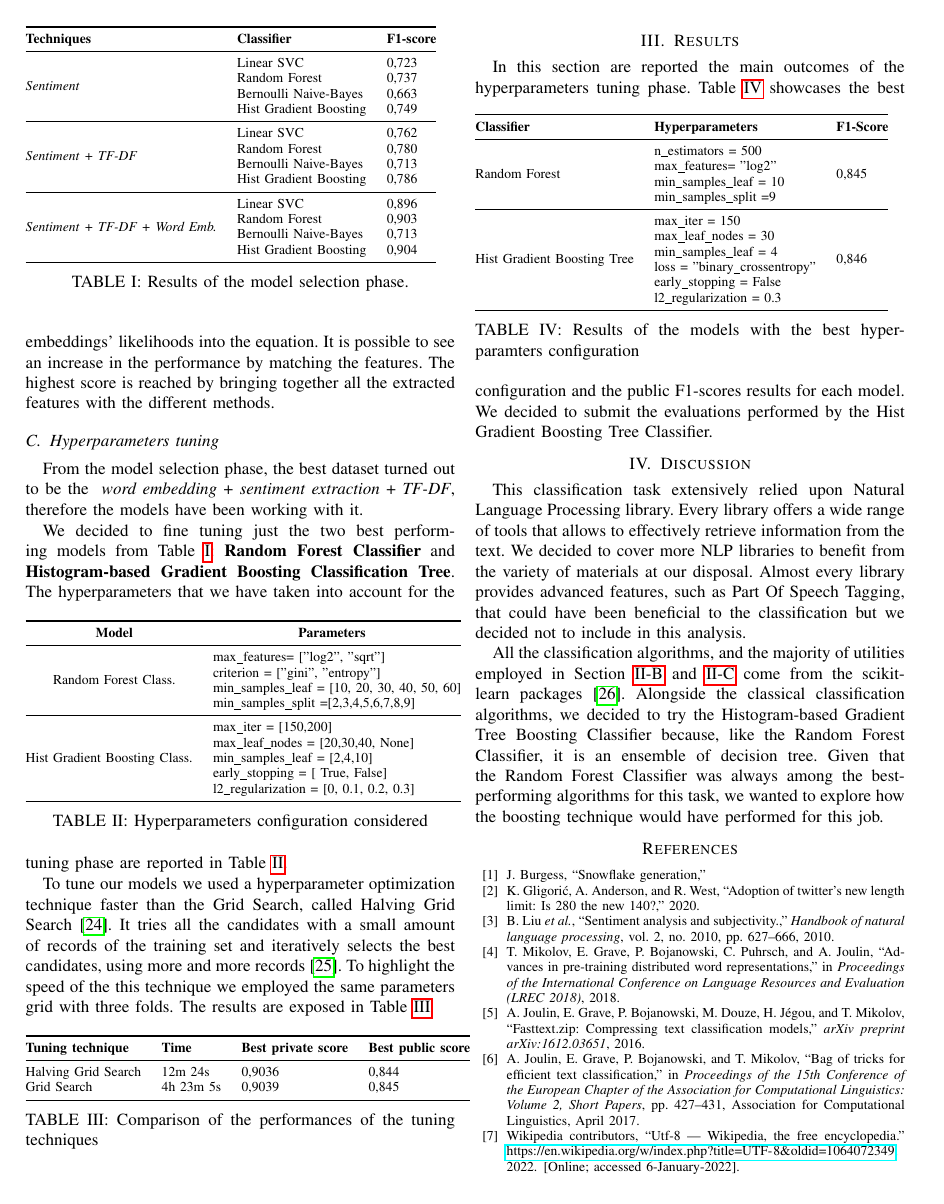
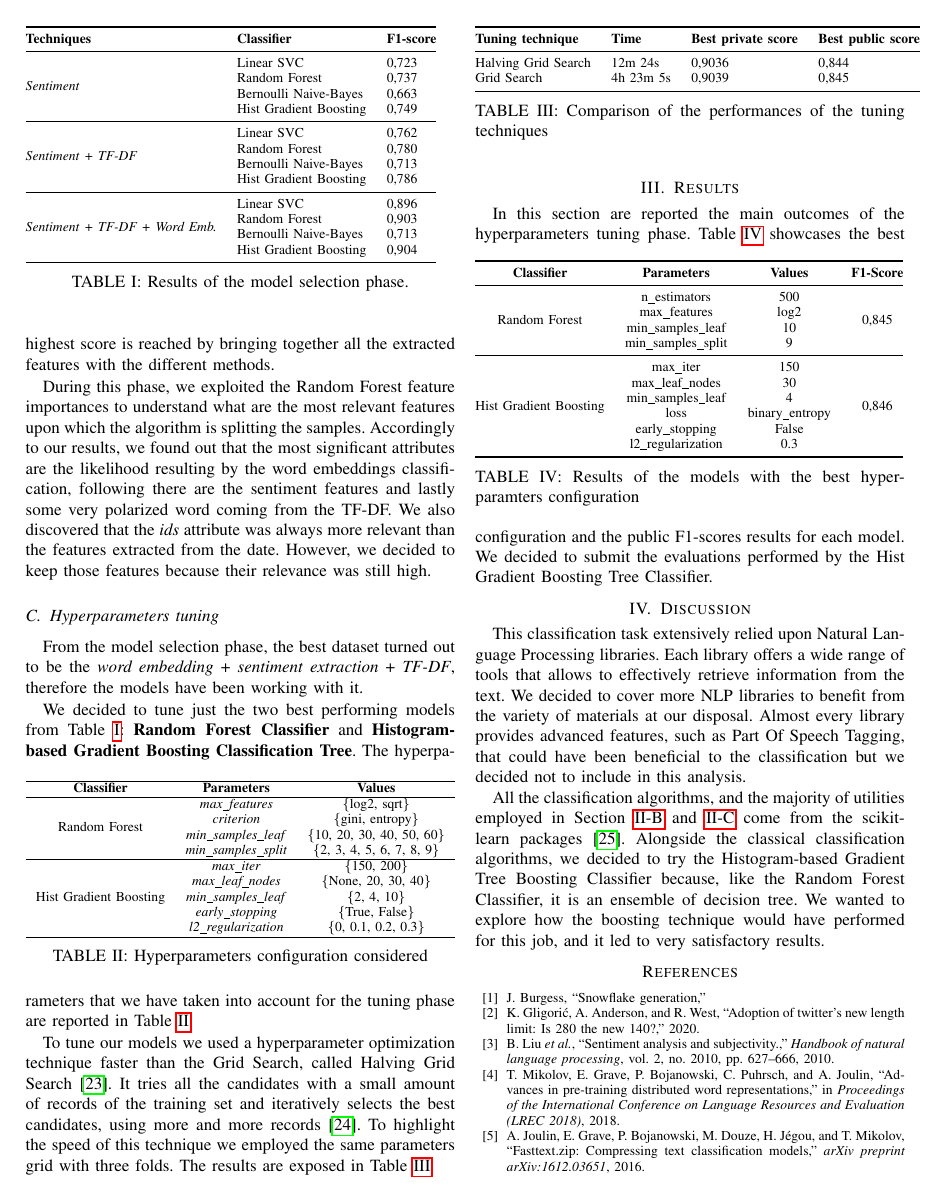
Before and after one commit to Gio99c/dsl-project, a LaTeX paper (report/main.tex): page 4 of 5. Compiled offline with pdfLaTeX; a missing font is replaced by an installed copy or a similar font; a LaTeX package or settings file that is missing is left out.

Commit message:
Updates from Overleaf

```diff
--- a/report/main.tex
+++ b/report/main.tex
@@ -184,36 +178,34 @@ To test the effectiveness of our preprocessing, we tried to test the performance
 \caption{Results of the model selection phase.}
 \label{tab:techniques}
 \end{table}
-As it is possible to see in Table \ref{tab:techniques}, at first we applied only the sentiment extraction technique, then we joined it with the TF-DF outcomes and in the last trial, we added the word embeddings' likelihoods into the equation. It is possible to see an increase in the performance by matching the features. The highest score is reached by bringing together all the extracted features with the different methods.
+As it is possible to see in Table \ref{tab:techniques}, at first we applied only the sentiment extraction technique, then we joined it with the TF-DF outcomes and in the last trial we added the word embeddings' likelihoods into the equation. It is possible to see an increase in the performance by matching the features. The highest score is reached by bringing together all the extracted features with the different methods.
 
-%During this phase, we exploited the Random Forest feature importances to understand what are the most relevant features upon which the algorithm is splitting the samples. Accordingly to our results, we found out that the most significant attributes are the likelihood resulting by the word embeddings classification, following there are the sentiment features and lastly some very polarized word coming from the TF-DF. We also discovered that the \textit{ids} attribute was always more relevant than the feature extracted on the date, thus we decided to remove those features and leave only the id.
-
-
+During this phase, we exploited the Random Forest feature importances to understand what are the most relevant features upon which the algorithm is splitting the samples. Accordingly to our results, we found out that the most significant attributes are the likelihood resulting by the word embeddings classification, following there are the sentiment features and lastly some very polarized word coming from the TF-DF. We also discovered that the \textit{ids} attribute was always more relevant than the features extracted from the date. However, we decided to keep those features because their relevance was still high.
 
 \subsection{Hyperparameters tuning}\label{sec:hypertuning}
-From the model selection phase, the best dataset turned out to be the \textit{ word embedding} + \textit{sentiment extraction} + \textit{TF-DF}, therefore the models have been working with it.
+From the model selection phase, the best dataset turned out to be the \textit{word embedding} + \textit{sentiment extraction} + \textit{TF-DF}, therefore the models have been working with it.
 
-We decided to fine tuning just the two best performing models from Table \ref{tab:techniques}: \textbf{Random Forest Classifier} and \textbf{Histogram-based Gradient Boosting Classification Tree}.
+We decided to tune just the two best performing models from Table \ref{tab:techniques}: \textbf{Random Forest Classifier} and \textbf{Histogram-based Gradient Boosting Classification Tree}.
 \begin{table}[h]
-\begin{tabular}{@{}ll@{}}
-\toprule
-\multicolumn{1}{c}{\textbf{Model}}                        & \multicolumn{1}{c}{\textbf{Parameters}}           \\ \midrule
-\multicolumn{1}{c}{\multirow{4}{*}{Random Forest Class.}} & max\_features= {[}"log2", "sqrt"{]}               \\
-\multicolumn{1}{c}{}                                      & criterion = {[}"gini", "entropy"{]}               \\
-\multicolumn{1}{c}{}                                      & min\_samples\_leaf = {[}10, 20, 30, 40, 50, 60{]} \\
-\multicolumn{1}{c}{}                                      & min\_samples\_split ={[}2,3,4,5,6,7,8,9{]}        \\ \midrule
-\multirow{5}{*}{Hist Gradient Boosting Class.}            & max\_iter = {[}150,200{]}                         \\
-                                                          & max\_leaf\_nodes = {[}20,30,40, None{]}           \\
-                                                          & min\_samples\_leaf = {[}2,4,10{]}                 \\
-                                                          & early\_stopping = {[} True, False{]}              \\
-                                                          & l2\_regularization = {[}0, 0.1, 0.2, 0.3{]}       \\ \bottomrule
+\begin{tabular}{ccc}
+\hline
+\textbf{Classifier}                     & \textbf{Parameters}          & \textbf{Values}            \\ \hline
+\multirow{4}{*}{Random Forest}          & \textit{max\_features}       & \{log2, sqrt\}             \\
+                                        & \textit{criterion}           & \{gini, entropy\}          \\
+                                        & \textit{min\_samples\_leaf}  & \{10, 20, 30, 40, 50, 60\} \\
+                                        & \textit{min\_samples\_split} & \{2, 3, 4, 5, 6, 7, 8, 9\} \\ \hline
+\multirow{5}{*}{Hist Gradient Boosting} & \textit{max\_iter}           & \{150, 200\}               \\
+                                        & \textit{max\_leaf\_nodes}    & \{None, 20, 30, 40\}       \\
+                                        & \textit{min\_samples\_leaf}  & \{2, 4, 10\}               \\
+                                        & \textit{early\_stopping}     & \{True, False\}            \\
+                                        & \textit{l2\_regularization}  & \{0, 0.1, 0.2, 0.3\}       \\ \hline
 \end{tabular}
 \caption{Hyperparameters configuration considered}
 \label{tab:hypertuning}
 \end{table}
 The hyperparameters that we have taken into account for the tuning phase are reported in Table \ref{tab:hypertuning}.
 
-To tune our models we used a hyperparameter optimization technique faster than the Grid Search, called Halving Grid Search\cite{halving}. It tries all the candidates with a small amount of records of the training set and iteratively selects the best candidates, using more and more records\cite{halving_explanation}. To highlight the speed of the this technique we employed the same parameters grid with three folds. The results are exposed in Table \ref{tab:tuning_tech}
+To tune our models we used a hyperparameter optimization technique faster than the Grid Search, called Halving Grid Search\cite{halving}. It tries all the candidates with a small amount of records of the training set and iteratively selects the best candidates, using more and more records\cite{halving_explanation}. To highlight the speed of this technique we employed the same parameters grid with three folds. The results are exposed in Table \ref{tab:tuning_tech}
 \begin{table}[h]
 \begin{tabular}{@{}llll@{}}
 \toprule
@@ -230,19 +222,19 @@ Grid Search         & 4h 23m 5s & 0,9039             & 0,845             \\ \bot
 \section{Results}\label{sec:results}
 In this section are reported the main outcomes of the hyperparameters tuning phase.
 \begin{table}[h]
-\begin{tabular}{@{}lll@{}}
+\begin{tabular}{@{}cccc@{}}
 \toprule
-\textbf{Classifier} & \textbf{Hyperparameters}               & \textbf{F1-Score} \\ \midrule
-\multirow{4}{*}{Random Forest}               & n\_estimators = 500 & \multirow{4}{*}{0,845} \\
-           & max\_features= "log2"         &          \\
-           & min\_samples\_leaf = 10       &          \\
-           & min\_samples\_split =9        &          \\ \midrule
-\multirow{6}{*}{Hist Gradient Boosting Tree} & max\_iter = 150     & \multirow{6}{*}{0,846} \\
-           & max\_leaf\_nodes = 30         &          \\
-           & min\_samples\_leaf = 4        &          \\
-           & loss = "binary\_crossentropy" &          \\
-           & early\_stopping = False       &          \\
-           & l2\_regularization = 0.3      &          \\ \bottomrule
+\textbf{Classifier}                          & \textbf{Parameters} & \textbf{Values} & \textbf{F1-Score}      \\ \midrule
+\multirow{4}{*}{Random Forest}               & n\_estimators       & 500             & \multirow{4}{*}{0,845} \\
+                                             & max\_features       & log2            &                        \\
+                                             & min\_samples\_leaf  & 10              &                        \\
+                                             & min\_samples\_split & 9               &                        \\ \midrule
+\multirow{6}{*}{Hist Gradient Boosting} & max\_iter           & 150             & \multirow{6}{*}{0,846} \\
+                                             & max\_leaf\_nodes    & 30              &                        \\
+                                             & min\_samples\_leaf  & 4               &                        \\
+                                             & loss                & binary\_entropy &                        \\
+                                             & early\_stopping     & False           &                        \\
+                                             & l2\_regularization  & 0.3             &                        \\ \bottomrule
 \end{tabular}
 \caption{Results of the models with the best hyperparamters configuration}
 \label{tab:results}
@@ -250,10 +242,9 @@ In this section are reported the main outcomes of the hyperparameters tuning pha
 Table \ref{tab:results} showcases the best configuration and the public F1-scores results for each model.
 We decided to submit the evaluations performed by the Hist Gradient Boosting Tree Classifier.
 \section{Discussion}\label{sec:discussion}
-This classification task extensively relied upon Natural Language Processing library. Every library offers a wide range of tools that allows to effectively retrieve information from the text. We decided to cover more NLP libraries to benefit from the variety of materials at our disposal. Almost every library provides advanced features, such as Part Of Speech Tagging, that could have been beneficial to the classification but we decided not to include in this analysis.
+This classification task extensively relied upon Natural Language Processing libraries. Each library offers a wide range of tools that allows to effectively retrieve information from the text. We decided to cover more NLP libraries to benefit from the variety of materials at our disposal. Almost every library provides advanced features, such as Part Of Speech Tagging, that could have been beneficial to the classification but we decided not to include in this analysis.
 
-
-All the classification algorithms, and the majority of utilities employed in Section \ref{sec:model} and \ref{sec:hypertuning} come from the scikit-learn packages\cite{scikit-learn}. Alongside the classical classification algorithms, we decided to try the Histogram-based Gradient Tree Boosting Classifier because, like the Random Forest Classifier, it is an ensemble of decision tree. Given that the Random Forest Classifier was always among the best-performing algorithms for this task, we wanted to explore how the boosting technique would have performed for this job.
+All the classification algorithms, and the majority of utilities employed in Section \ref{sec:model} and \ref{sec:hypertuning} come from the scikit-learn packages\cite{scikit-learn}. Alongside the classical classification algorithms, we decided to try the Histogram-based Gradient Tree Boosting Classifier because, like the Random Forest Classifier, it is an ensemble of decision tree. We wanted to explore how the boosting technique would have performed for this job, and it led to very satisfactory results.
 \bibliography{bibliography}
 \bibliographystyle{ieeetr}
 
```
Also changed, not shown: report/main.tex (34 more changed lines).
